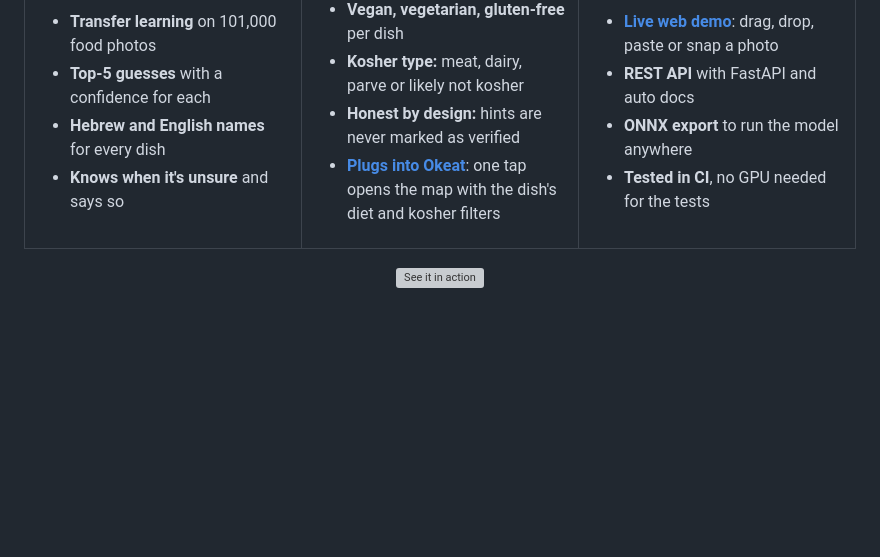
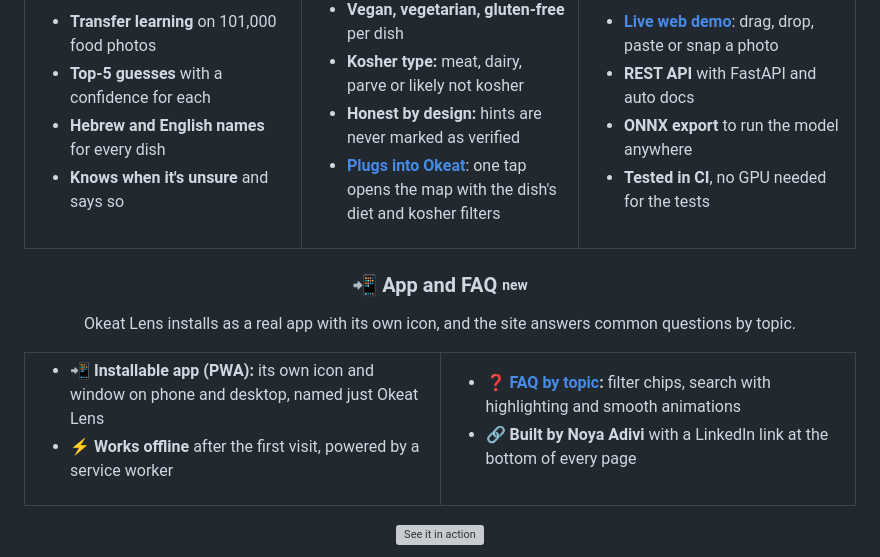
Before and after one commit to NoyaAdivi/okeat-lens, a Markdown page: README.md, the part around the change. Drawn GitHub-style; blank space fills up the shorter version; grey boxes are pictures that could not be loaded.

Commit message:
Add FAQ by topic, installable app and text fixes

```diff
--- a/README.md
+++ b/README.md
@@ -93,6 +93,28 @@
     </td>
   </tr>
 </table>
+
+<a name="app"></a>
+<h3 align="center">📲 App and FAQ <sub><sup>new</sup></sub></h3>
+<p align="center">Okeat Lens installs as a real app with its own icon, and the site answers common questions by topic.</p>
+
+<table>
+  <tr valign="top">
+    <td width="50%">
+      <ul>
+        <li><b>📲 Installable app (PWA):</b> its own icon and window on phone and desktop, named just Okeat Lens</li>
+        <li><b>⚡ Works offline</b> after the first visit, powered by a service worker</li>
+      </ul>
+    </td>
+    <td width="50%">
+      <ul>
+        <li><b><a href="https://noyaadivi.github.io/okeat-lens/?lang=en#faq">❓ FAQ by topic</a>:</b> filter chips, search with highlighting and smooth animations</li>
+        <li><b>🔗 Built by Noya Adivi</b> with a LinkedIn link at the bottom of every page</li>
+      </ul>
+    </td>
+  </tr>
+</table>
+
 
 <a name="see-it-in-action"></a>
 <p align="center"><a href="#how-it-works"><img src="docs/readme/screens-en.svg" width="100%" alt="See it in action"></a></p>
```
Also changed, not shown: README.he.md (+22 -0 lines), icons/icon-180.png (added), icons/icon-192.png (added), icons/icon-512.png (added), icons/maskable-512.png (added), 6 other files.
